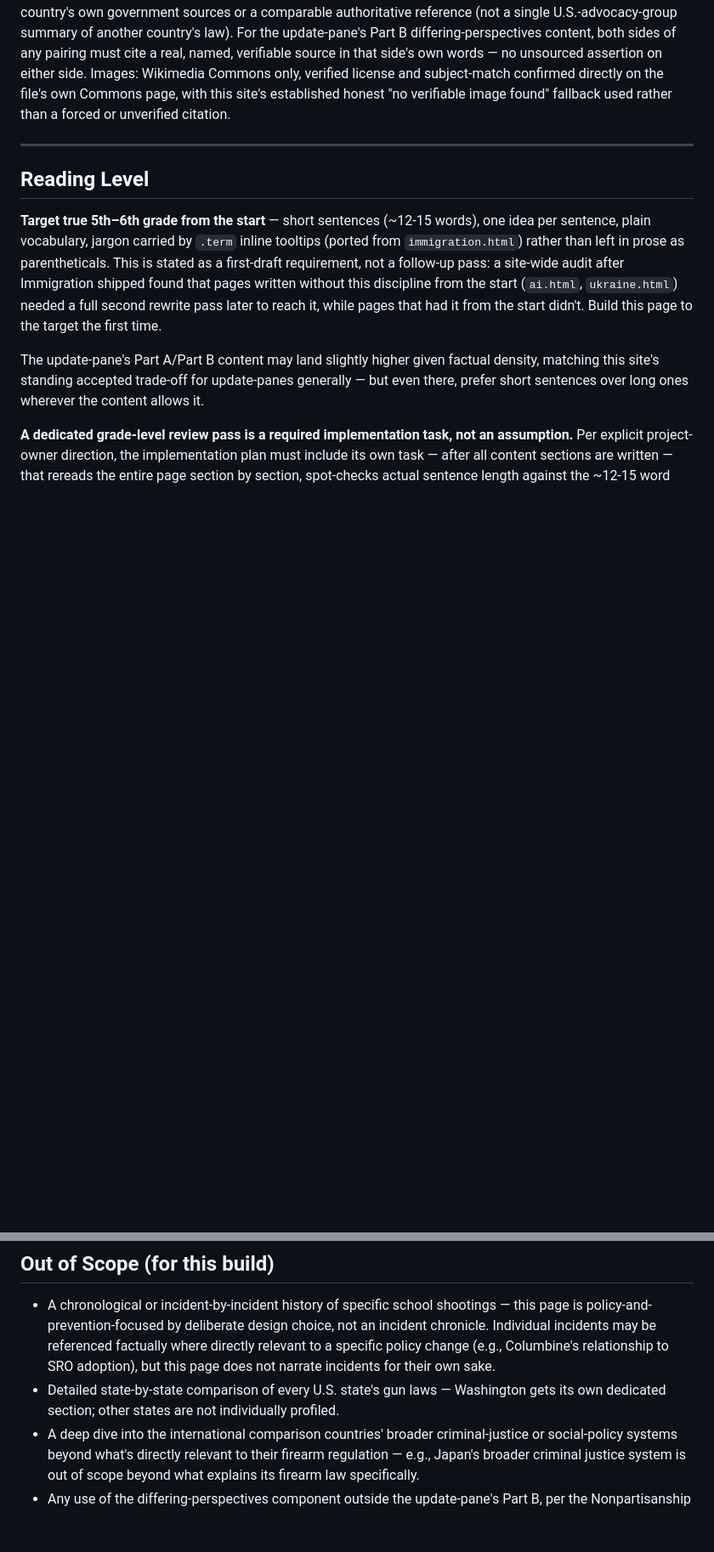
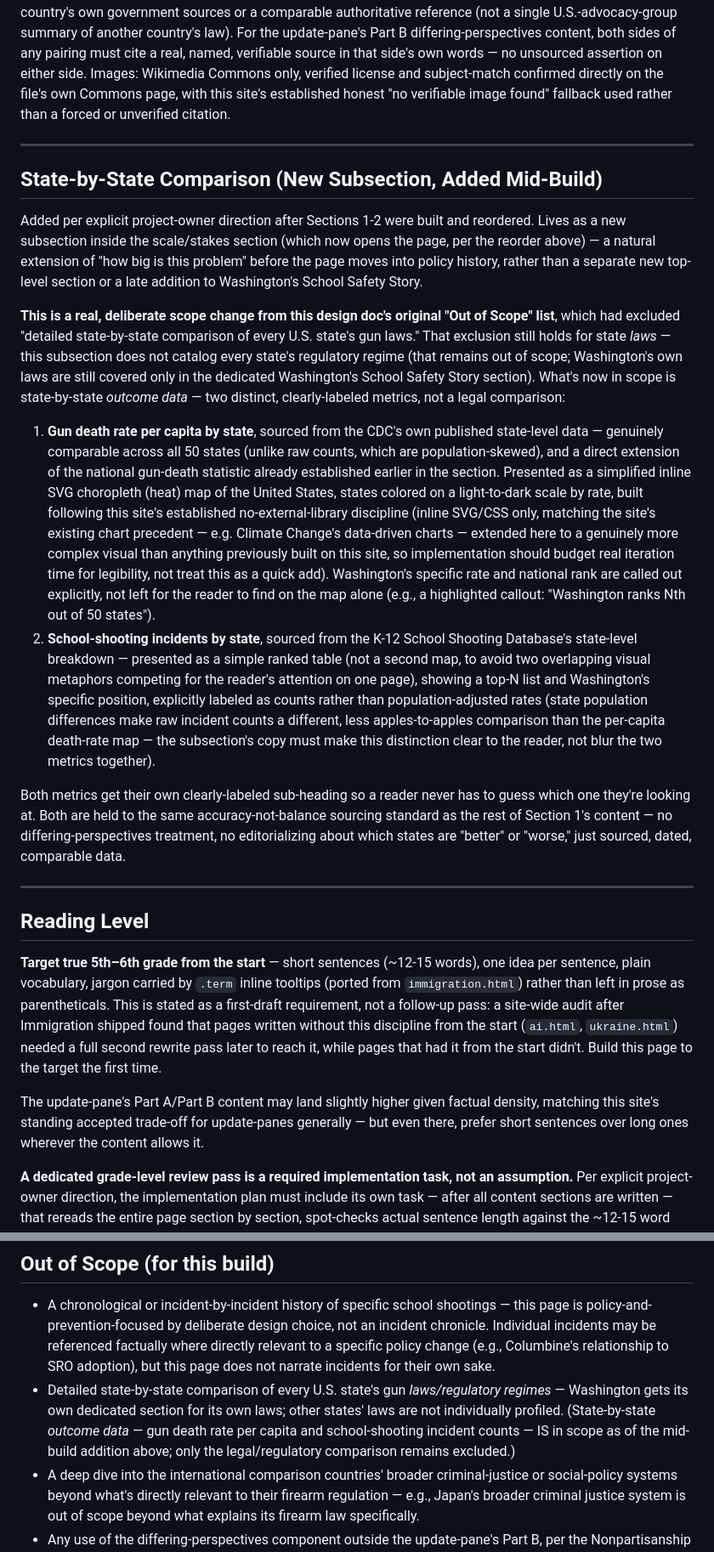
Before and after one commit to shiebenaderet/current-events, a Markdown page: docs/plans/2026-07-26-gun-violence-design.md, 2 parts joined by grey strips. Shown at 85% size. Rendered like a GitHub page; blank space fills up the shorter version.

Commit message:
docs: add state-by-state comparison subsection to Gun Violence design
Per explicit project-owner direction: a new subsection inside the
scale/stakes section (which now opens the page) covering two
distinct, clearly-labeled metrics — CDC gun-death rate per capita by
state (a simplified inline SVG heat map) and K-12 School Shooting
Database incidents by state (a ranked table) — both calling out
Washington's specific rank. Narrows, rather than removes, the
existing out-of-scope exclusion on state-by-state comparison: state
laws/regulatory regimes stay out of scope, state outcome data is now
in scope.

Co-Authored-By: Claude Sonnet 5 <noreply@anthropic.com>

```diff
--- a/docs/plans/2026-07-26-gun-violence-design.md
+++ b/docs/plans/2026-07-26-gun-violence-design.md
@@ -107,6 +107,19 @@ Same discipline as every prior page: fetch and read every source directly to con
 
 ---
 
+## State-by-State Comparison (New Subsection, Added Mid-Build)
+
+Added per explicit project-owner direction after Sections 1-2 were built and reordered. Lives as a new subsection inside the scale/stakes section (which now opens the page, per the reorder above) — a natural extension of "how big is this problem" before the page moves into policy history, rather than a separate new top-level section or a late addition to Washington's School Safety Story.
+
+**This is a real, deliberate scope change from this design doc's original "Out of Scope" list**, which had excluded "detailed state-by-state comparison of every U.S. state's gun laws." That exclusion still holds for state *laws* — this subsection does not catalog every state's regulatory regime (that remains out of scope; Washington's own laws are still covered only in the dedicated Washington's School Safety Story section). What's now in scope is state-by-state *outcome data* — two distinct, clearly-labeled metrics, not a legal comparison:
+
+1. **Gun death rate per capita by state**, sourced from the CDC's own published state-level data — genuinely comparable across all 50 states (unlike raw counts, which are population-skewed), and a direct extension of the national gun-death statistic already established earlier in the section. Presented as a simplified inline SVG choropleth (heat) map of the United States, states colored on a light-to-dark scale by rate, built following this site's established no-external-library discipline (inline SVG/CSS only, matching the site's existing chart precedent — e.g. Climate Change's data-driven charts — extended here to a genuinely more complex visual than anything previously built on this site, so implementation should budget real iteration time for legibility, not treat this as a quick add). Washington's specific rate and national rank are called out explicitly, not left for the reader to find on the map alone (e.g., a highlighted callout: "Washington ranks Nth out of 50 states").
+2. **School-shooting incidents by state**, sourced from the K-12 School Shooting Database's state-level breakdown — presented as a simple ranked table (not a second map, to avoid two overlapping visual metaphors competing for the reader's attention on one page), showing a top-N list and Washington's specific position, explicitly labeled as counts rather than population-adjusted rates (state population differences make raw incident counts a different, less apples-to-apples comparison than the per-capita death-rate map — the subsection's copy must make this distinction clear to the reader, not blur the two metrics together).
+
+Both metrics get their own clearly-labeled sub-heading so a reader never has to guess which one they're looking at. Both are held to the same accuracy-not-balance sourcing standard as the rest of Section 1's content — no differing-perspectives treatment, no editorializing about which states are "better" or "worse," just sourced, dated, comparable data.
+
+---
+
 ## Reading Level
 
 **Target true 5th–6th grade from the start** — short sentences (~12-15 words), one idea per sentence, plain vocabulary, jargon carried by `.term` inline tooltips (ported from `immigration.html`) rather than left in prose as parentheticals. This is stated as a first-draft requirement, not a follow-up pass: a site-wide audit after Immigration shipped found that pages written without this discipline from the start (`ai.html`, `ukraine.html`) needed a full second rewrite pass later to reach it, while pages that had it from the start didn't. Build this page to the target the first time.
@@ -120,7 +133,7 @@ The update-pane's Part A/Part B content may land slightly higher given factual d
 ## Out of Scope (for this build)
 
 - A chronological or incident-by-incident history of specific school shootings — this page is policy-and-prevention-focused by deliberate design choice, not an incident chronicle. Individual incidents may be referenced factually where directly relevant to a specific policy change (e.g., Columbine's relationship to SRO adoption), but this page does not narrate incidents for their own sake.
-- Detailed state-by-state comparison of every U.S. state's gun laws — Washington gets its own dedicated section; other states are not individually profiled.
+- Detailed state-by-state comparison of every U.S. state's gun *laws/regulatory regimes* — Washington gets its own dedicated section for its own laws; other states' laws are not individually profiled. (State-by-state *outcome data* — gun death rate per capita and school-shooting incident counts — IS in scope as of the mid-build addition above; only the legal/regulatory comparison remains excluded.)
 - A deep dive into the international comparison countries' broader criminal-justice or social-policy systems beyond what's directly relevant to their firearm regulation — e.g., Japan's broader criminal justice system is out of scope beyond what explains its firearm law specifically.
 - Any use of the differing-perspectives component outside the update-pane's Part B, per the Nonpartisanship Discipline section above.
 - An unbalanced "Groups Working on This Issue" subsection — either a genuinely balanced pair ships, or the subsection doesn't ship at all, per the composition rule above.
```
